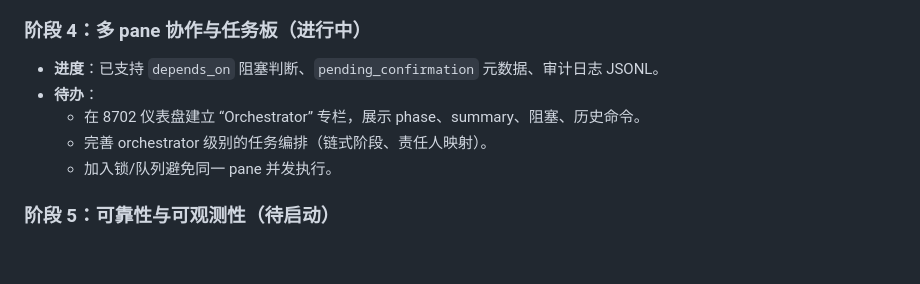
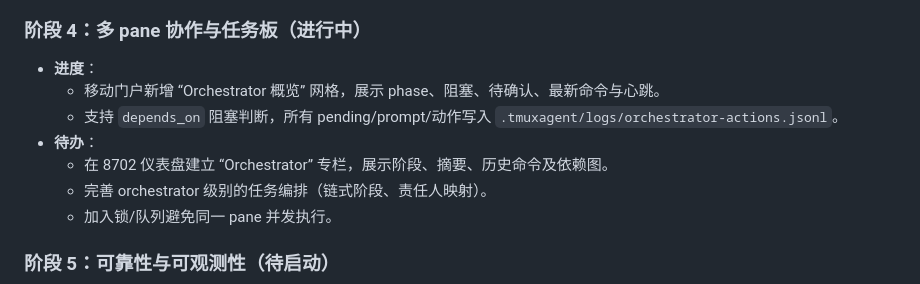
Before and after one commit to haizhouyuan/tmuxagent, a Markdown page: docs/orchestrator_next_steps.md, the part around the change. GitHub-like rendering; blank space fills up the shorter version.

Commit message:
docs: note orchestrator overview progress

```diff
--- a/docs/orchestrator_next_steps.md
+++ b/docs/orchestrator_next_steps.md
@@ -52,9 +52,11 @@
   - 8787 页面增加“等待确认”“阻塞任务”板块；支持从手机提交 `/approve`、自定义指令。
 
 ### 阶段 4：多 pane 协作与任务板（进行中）
-- **进度**：已支持 `depends_on` 阻塞判断、`pending_confirmation` 元数据、审计日志 JSONL。
+- **进度**：
+  - 移动门户新增 “Orchestrator 概览” 网格，展示 phase、阻塞、待确认、最新命令与心跳。
+  - 支持 `depends_on` 阻塞判断，所有 pending/prompt/动作写入 `.tmuxagent/logs/orchestrator-actions.jsonl`。
 - **待办**：
-  - 在 8702 仪表盘建立 “Orchestrator” 专栏，展示 phase、summary、阻塞、历史命令。
+  - 在 8702 仪表盘建立 “Orchestrator” 专栏，展示阶段、摘要、历史命令及依赖图。
   - 完善 orchestrator 级别的任务编排（链式阶段、责任人映射）。
   - 加入锁/队列避免同一 pane 并发执行。
 
```
